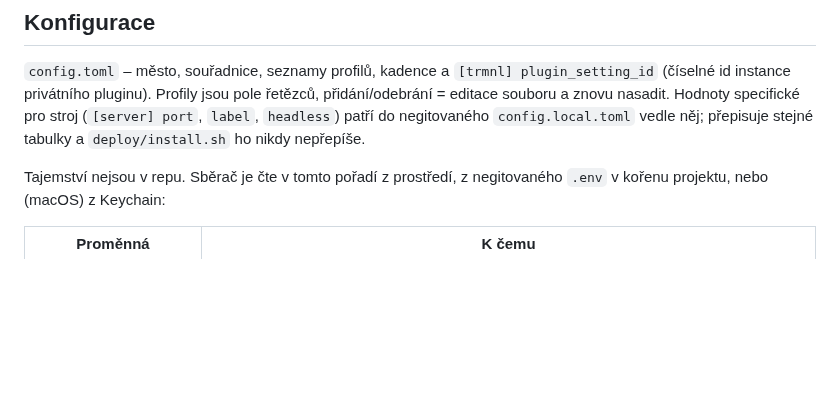
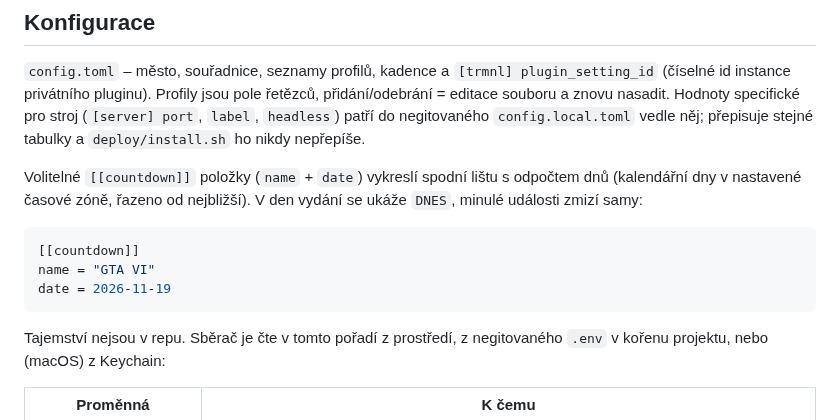
Before and after one commit to JirakJ/trmnl-musthave, a Markdown page: README.cs.md, the part around the change. Drawn GitHub-style; blank space fills up the shorter version.

````diff
--- a/README.cs.md
+++ b/README.cs.md
@@ -22,6 +22,15 @@ privátního TRMNL pluginu. Vykreslení dělá TRMNL z Liquid šablon v `templat
 privátního pluginu). Profily jsou pole řetězců, přidání/odebrání = editace souboru a znovu nasadit. Hodnoty specifické
 pro stroj (`[server] port`, `label`, `headless`) patří do negitovaného `config.local.toml` vedle něj; přepisuje stejné
 tabulky a `deploy/install.sh` ho nikdy nepřepíše.
+
+Volitelné `[[countdown]]` položky (`name` + `date`) vykreslí spodní lištu s odpočtem dnů (kalendářní dny v nastavené
+časové zóně, řazeno od nejbližší). V den vydání se ukáže `DNES`, minulé události zmizí samy:
+
+```toml
+[[countdown]]
+name = "GTA VI"
+date = 2026-11-19
+```
 
 Tajemství nejsou v repu. Sběrač je čte v tomto pořadí z prostředí, z negitovaného `.env` v kořenu projektu, nebo
 (macOS) z Keychain:
````
Also changed, not shown: CHANGELOG.md (+3 -0 lines), README.md (+7 -0 lines), preview/full.png, 12 other files.
